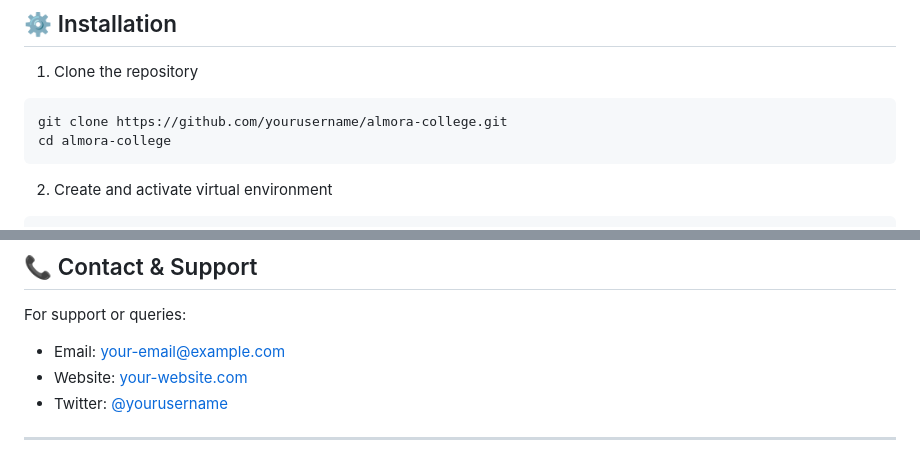
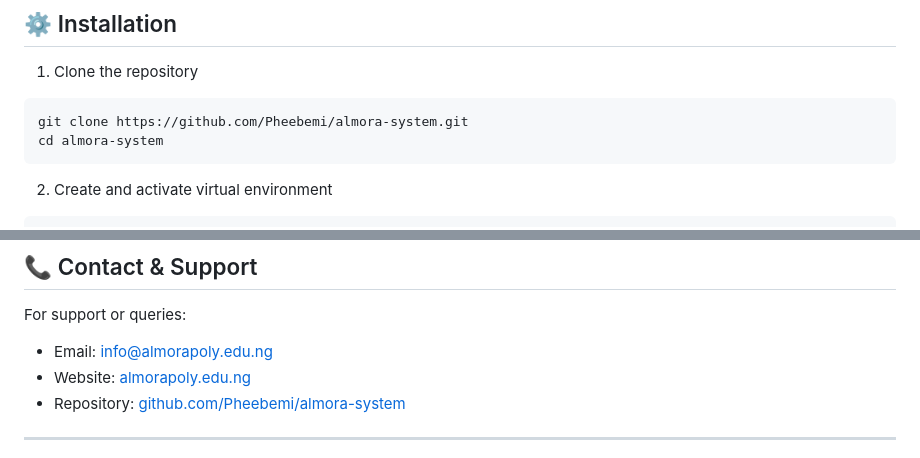
Before and after one commit to Pheebemi/almora-system, a Markdown page: README.md, 2 parts joined by grey strips. Drawn GitHub-style.

Commit message:
Fix README clone URL and contact links, remove corrupted trailing bytes
The clone instructions still pointed at a placeholder repo, and the file
ended with a stray mixed-encoding artifact left over from the original
project (a UTF-16 fragment naming the old repo, concatenated after the
UTF-8 content). Point the docs at the actual repo and clean contact info.

````diff
--- a/README.md
+++ b/README.md
@@ -51,8 +51,8 @@ A modern and comprehensive web-based college management system built with Django
 
 1. Clone the repository
 ```bash
-git clone https://github.com/yourusername/almora-college.git
-cd almora-college
+git clone https://github.com/Pheebemi/almora-system.git
+cd almora-system
 ```
 
 2. Create and activate virtual environment
@@ -157,8 +157,8 @@ This project is licensed under the MIT License - see the [LICENSE](LICENSE) file
 ## 📞 Contact & Support
 
 For support or queries:
-- Email: [your-email@example.com](mailto:your-email@example.com)
-- Website: [your-website.com](https://your-website.com)
-- Twitter: [@yourusername](https://twitter.com/yourusername)
+- Email: [info@almorapoly.edu.ng](mailto:info@almorapoly.edu.ng)
+- Website: [almorapoly.edu.ng](https://almorapoly.edu.ng)
+- Repository: [github.com/Pheebemi/almora-system](https://github.com/Pheebemi/almora-system)
 
 ---
````
Also changed, not shown: other parts of README.md (+1 -3 lines).
